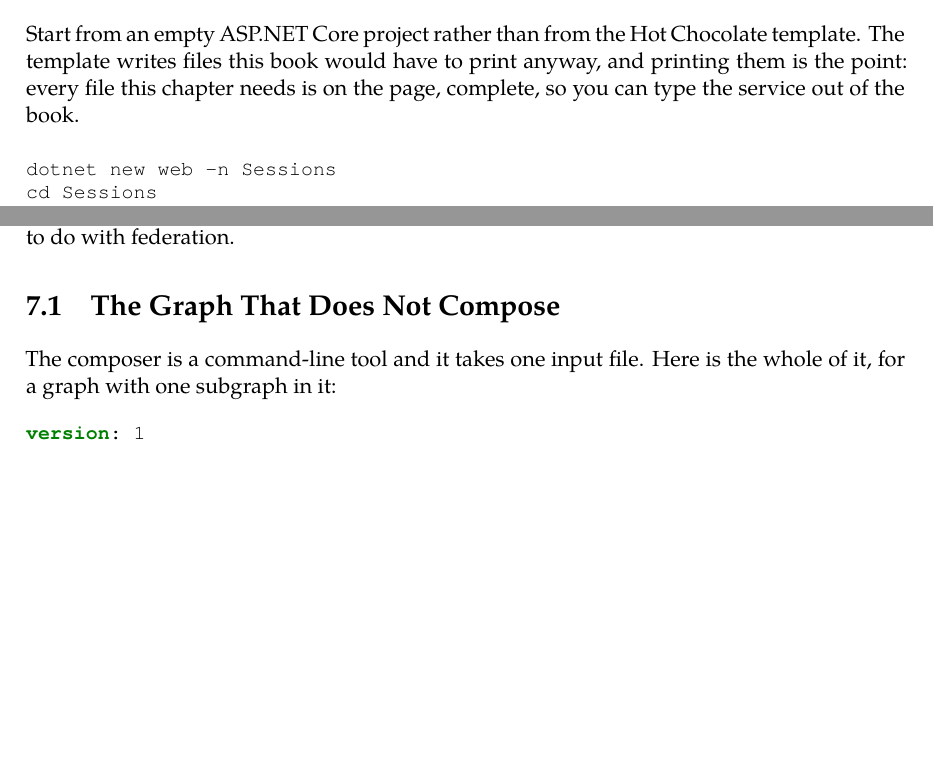
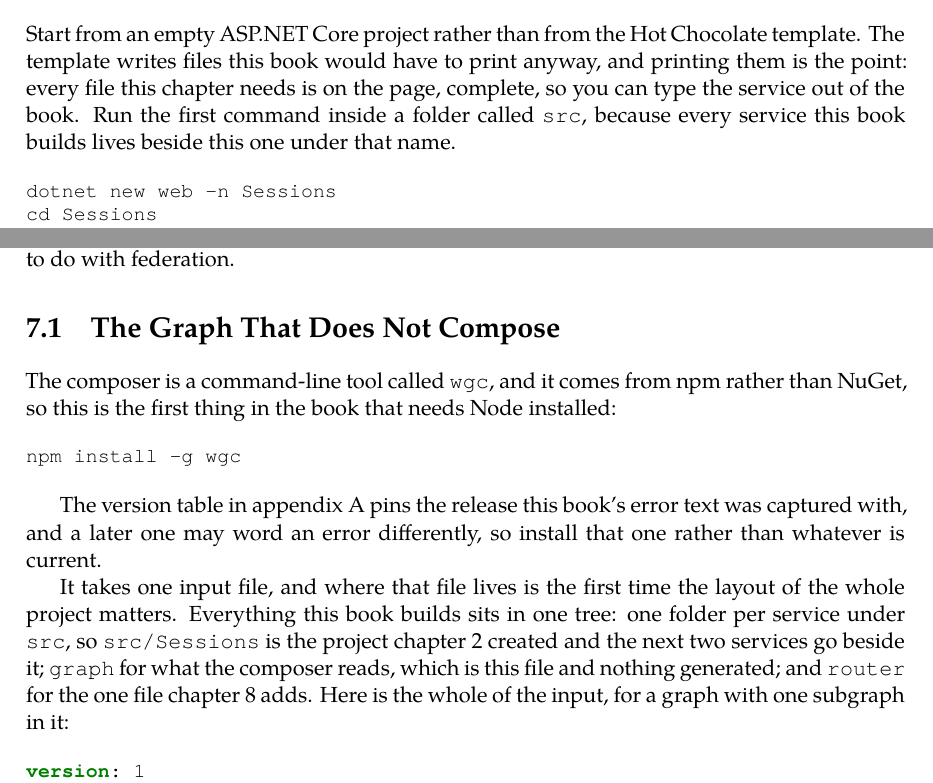
Before and after one commit to Giang-Dang/latex-books, a LaTeX thesis (books/splitting-the-graph/main.tex, which reads books/splitting-the-graph/chapters/02-hot-chocolate-from-zero/01-the-smallest-thing-that-runs.tex, books/splitting-the-graph/chapters/07-composition/01-the-graph-that-does-not-compose.tex): two parts of pages 19 and 93 of 277, joined at a grey line, cut so that both start at the same text, the shorter picture padded with empty space. Compiled offline with XeLaTeX; a missing font is replaced by an installed copy or a similar font.

Commit message:
docs(splitting-the-graph): name the tool and the tree the reader types into
wgc was used on the page in 7.1 before it had been installed on one, and 8.1
said chapter 7 had added it through npm. 7.1 now prints npm install -g wgc,
unpinned, and points at appendix A for the version under decision 35, and the
chapter 7 note records the choice.

The src/, graph/ and router/ tree that every relative path in graph.yaml and
config.yaml assumes was never stated. 7.1 states it once, where the first
such path appears, and 2.1 says the first project goes under src/. This is
decision 43's layout rule reaching the reader.

SPEC decision 132, recorded in a later commit on this branch.

```diff
--- a/books/splitting-the-graph/chapters/02-hot-chocolate-from-zero/01-the-smallest-thing-that-runs.tex
+++ b/books/splitting-the-graph/chapters/02-hot-chocolate-from-zero/01-the-smallest-thing-that-runs.tex
@@ -4,7 +4,9 @@
 Start from an empty ASP.NET Core project rather than from the Hot Chocolate
 template. The template writes files this book would have to print anyway, and
 printing them is the point: every file this chapter needs is on the page,
-complete, so you can type the service out of the book.
+complete, so you can type the service out of the book. Run the first command
+inside a folder called \code{src}, because every service this book builds
+lives beside this one under that name.
 
 \begin{minted}{text}
 dotnet new web -n Sessions
--- a/books/splitting-the-graph/chapters/07-composition/01-the-graph-that-does-not-compose.tex
+++ b/books/splitting-the-graph/chapters/07-composition/01-the-graph-that-does-not-compose.tex
@@ -2,8 +2,28 @@
 \label{sec:ch07-the-graph-that-does-not-compose}
 
 \index{composition!what the composer reads|(}%
-The composer is a command-line tool and it takes one input file. Here is the
-whole of it, for a graph with one subgraph in it:
+\index{wgc@\code{wgc}!installing it}%
+The composer is a command-line tool called \code{wgc}, and it comes from npm
+rather than NuGet, so this is the first thing in the book that needs Node
+installed:
+
+\begin{minted}{text}
+npm install -g wgc
+\end{minted}
+
+The version table in appendix~\ref{app:toolchain} pins the release this book's
+error text was captured with, and a later one may word an error differently,
+so install that one rather than whatever is current.
+
+\index{repository layout}%
+It takes one input file, and where that file lives is the first time the
+layout of the whole project matters. Everything this book builds sits in one
+tree: one folder per service under \code{src}, so \code{src/Sessions} is the
+project chapter~\ref{ch:hot-chocolate-zero} created and the next two services
+go beside it; \code{graph} for what the composer reads, which is this file
+and nothing generated; and \code{router} for the one file
+chapter~\ref{ch:enter-the-router} adds. Here is the whole of the input, for a
+graph with one subgraph in it:
 
 \begin{minted}{yaml}
 version: 1
```
Also changed, not shown: books/splitting-the-graph/research/ch07-composition.md (+6 -0 lines).
